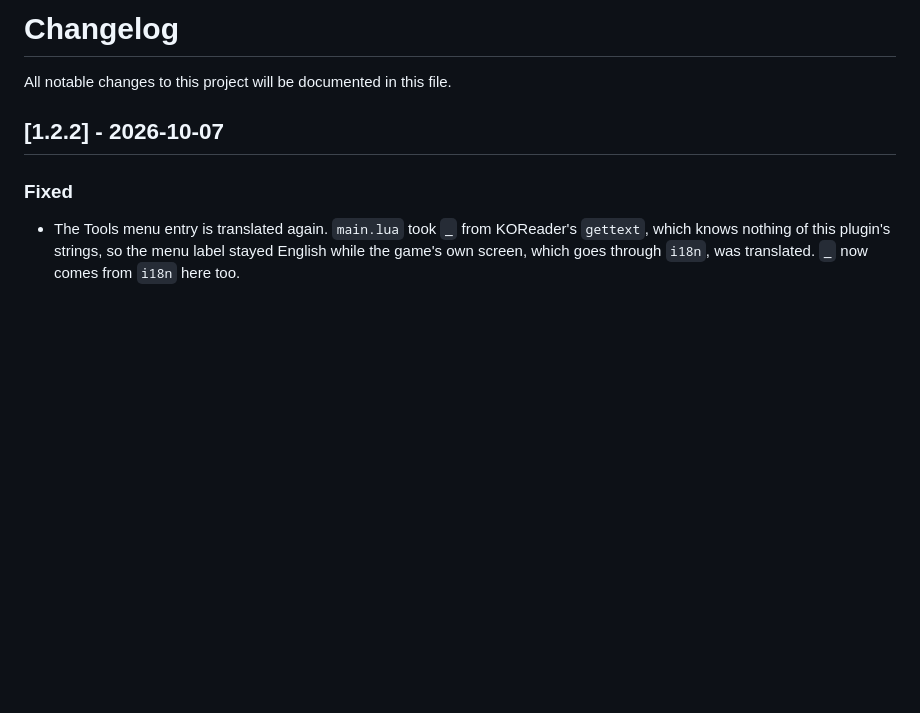
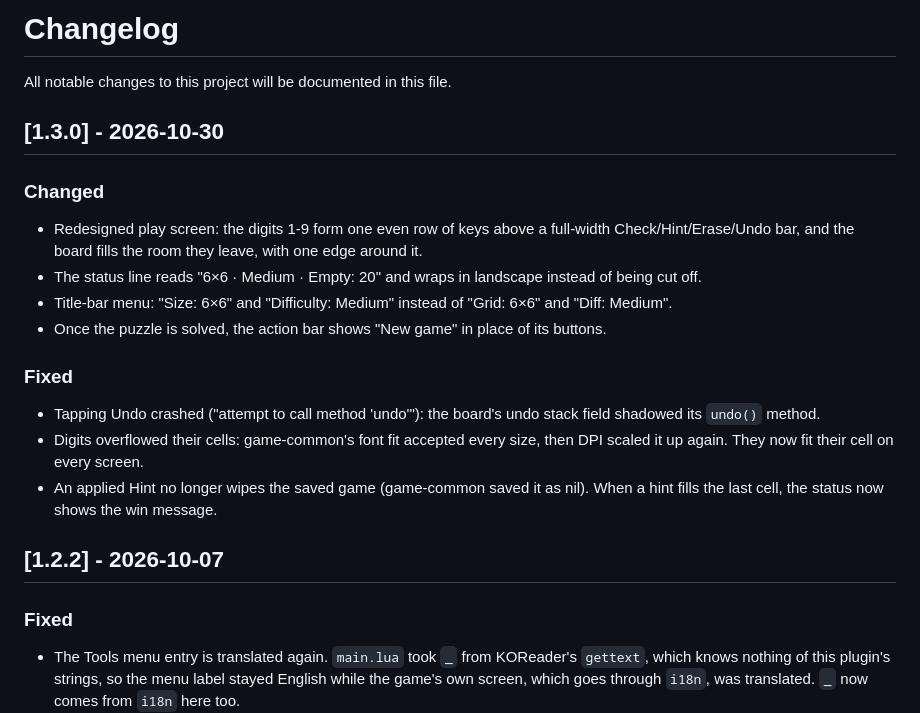
Before and after one commit to t2ym5u/fillomino.koplugin, a Markdown page: CHANGELOG.md, the part around the change. Drawn GitHub-style; blank space fills up the shorter version.

Commit message:
release: 1.3.0 -- redesigned screen, harmonised menu, New game at round end
Screen redesign (full-width action bar, unified pad, status line, larger
board), harmonised title-bar menu, and a "New game" button once the round
is over. See CHANGELOG.md.

```diff
--- a/CHANGELOG.md
+++ b/CHANGELOG.md
@@ -1,6 +1,27 @@
 # Changelog
 
 All notable changes to this project will be documented in this file.
+
+## [1.3.0] - 2026-10-30
+
+### Changed
+- Redesigned play screen: the digits 1-9 form one even row of keys above a
+  full-width Check/Hint/Erase/Undo bar, and the board fills the room they
+  leave, with one edge around it.
+- The status line reads "6×6 · Medium · Empty: 20" and wraps in landscape
+  instead of being cut off.
+- Title-bar menu: "Size: 6×6" and "Difficulty: Medium" instead of "Grid: 6×6"
+  and "Diff: Medium".
+- Once the puzzle is solved, the action bar shows "New game" in place of its
+  buttons.
+
+### Fixed
+- Tapping Undo crashed ("attempt to call method 'undo'"): the board's undo
+  stack field shadowed its `undo()` method.
+- Digits overflowed their cells: game-common's font fit accepted every size,
+  then DPI scaled it up again. They now fit their cell on every screen.
+- An applied Hint no longer wipes the saved game (game-common saved it as
+  nil). When a hint fills the last cell, the status now shows the win message.
 
 ## [1.2.2] - 2026-10-07
 
```
Also changed, not shown: README.md (+1 -1 lines), images/fillomino.png, 3 other files.
